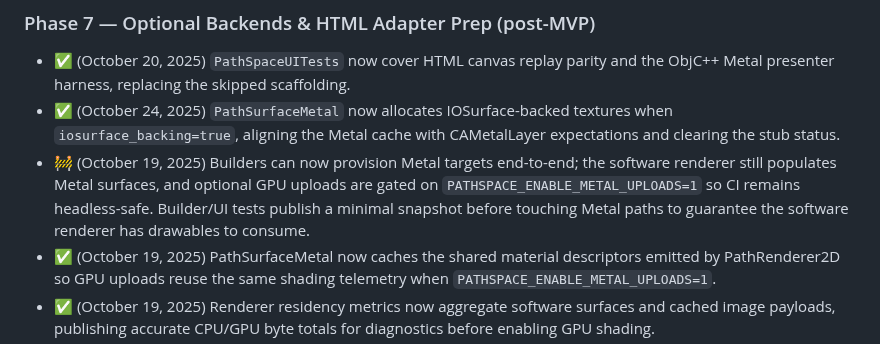
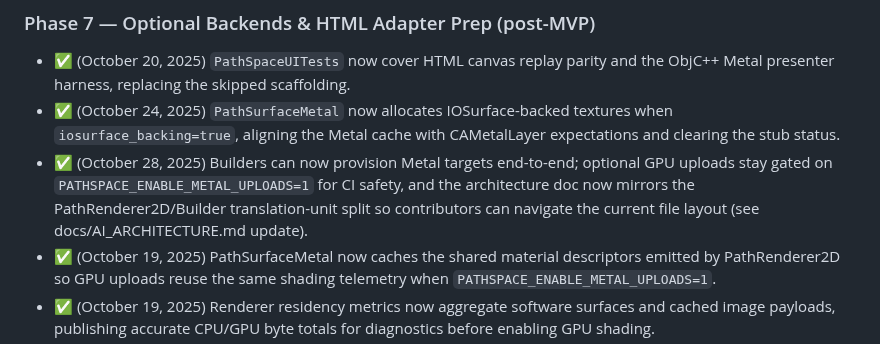
Before and after one commit to ChristofferGreen/PathSpace, a Markdown page: docs/Plan_SceneGraph_Implementation.md, the part around the change. Drawn GitHub-style.

```diff
--- a/docs/Plan_SceneGraph_Implementation.md
+++ b/docs/Plan_SceneGraph_Implementation.md
@@ -211,7 +211,7 @@ Next:
 ### Phase 7 — Optional Backends & HTML Adapter Prep (post-MVP)
 - ✅ (October 20, 2025) `PathSpaceUITests` now cover HTML canvas replay parity and the ObjC++ Metal presenter harness, replacing the skipped scaffolding.
 - ✅ (October 24, 2025) `PathSurfaceMetal` now allocates IOSurface-backed textures when `iosurface_backing=true`, aligning the Metal cache with CAMetalLayer expectations and clearing the stub status.
-- 🚧 (October 19, 2025) Builders can now provision Metal targets end-to-end; the software renderer still populates Metal surfaces, and optional GPU uploads are gated on `PATHSPACE_ENABLE_METAL_UPLOADS=1` so CI remains headless-safe. Builder/UI tests publish a minimal snapshot before touching Metal paths to guarantee the software renderer has drawables to consume.
+- ✅ (October 28, 2025) Builders can now provision Metal targets end-to-end; optional GPU uploads stay gated on `PATHSPACE_ENABLE_METAL_UPLOADS=1` for CI safety, and the architecture doc now mirrors the PathRenderer2D/Builder translation-unit split so contributors can navigate the current file layout (see docs/AI_ARCHITECTURE.md update).
 - ✅ (October 19, 2025) PathSurfaceMetal now caches the shared material descriptors emitted by PathRenderer2D so GPU uploads reuse the same shading telemetry when `PATHSPACE_ENABLE_METAL_UPLOADS=1`.
 - ✅ (October 19, 2025) Renderer residency metrics now aggregate software surfaces and cached image payloads, publishing accurate CPU/GPU byte totals for diagnostics before enabling GPU shading.
 - ✅ (October 19, 2025) Adaptive progressive tile sizing tightens tile dimensions for localized damage so brush-sized updates stick to 32–64 px tiles instead of full-surface fan-out, trimming encode work ahead of FPS parity tuning.
```
Also changed, not shown: docs/AI_ARCHITECTURE.md (+9 -0 lines).
